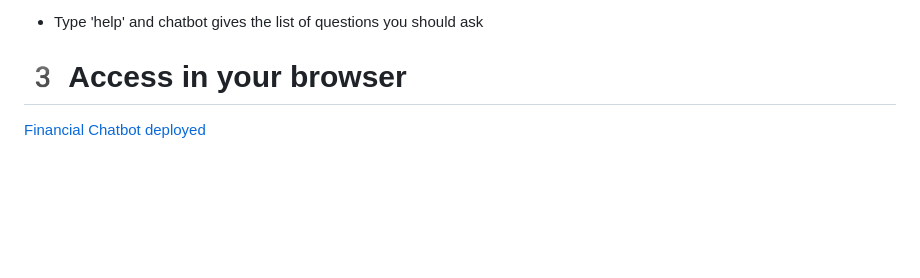
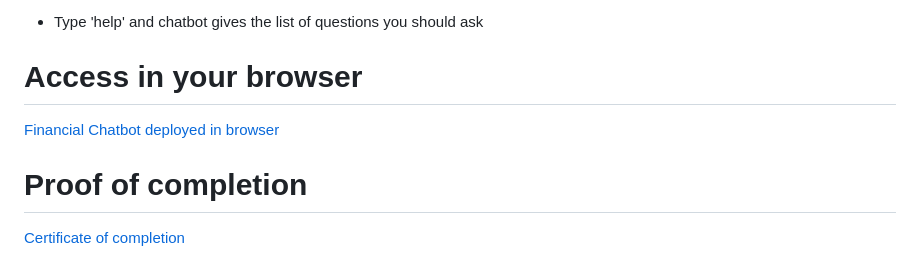
Before and after one commit to barakacod3rr/Financial_Chatbot, a Markdown page: README.md, the part around the change. Rendered like a GitHub page; blank space fills up the shorter version.

Commit message:
Version 3 - commit readme

```diff
--- a/README.md
+++ b/README.md
@@ -72,5 +72,9 @@ Develop a **Flask-based chatbot** that uses the analyzed data to respond to **pr
   > “Sorry, I can only provide information on predefined queries.
 - Type 'help' and chatbot gives the list of questions you should ask
 
-# 3️ Access in your browser
-[Financial Chatbot deployed](https://eanns-finance-chatbot.onrender.com/)
+# Access in your browser
+[Financial Chatbot deployed in browser](https://eanns-finance-chatbot.onrender.com/)
+
+# Proof of completion
+
+[Certificate of completion](BCG_GenAI_Cert.pdf)
```
